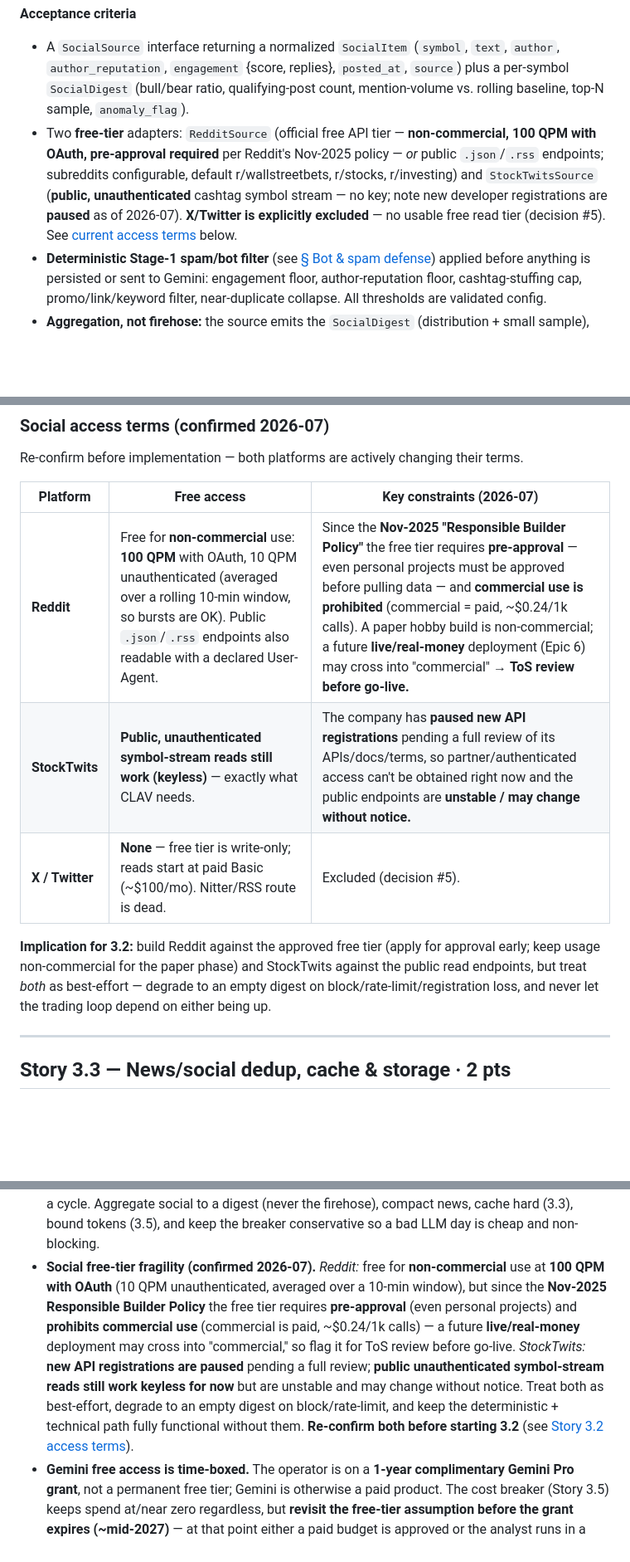
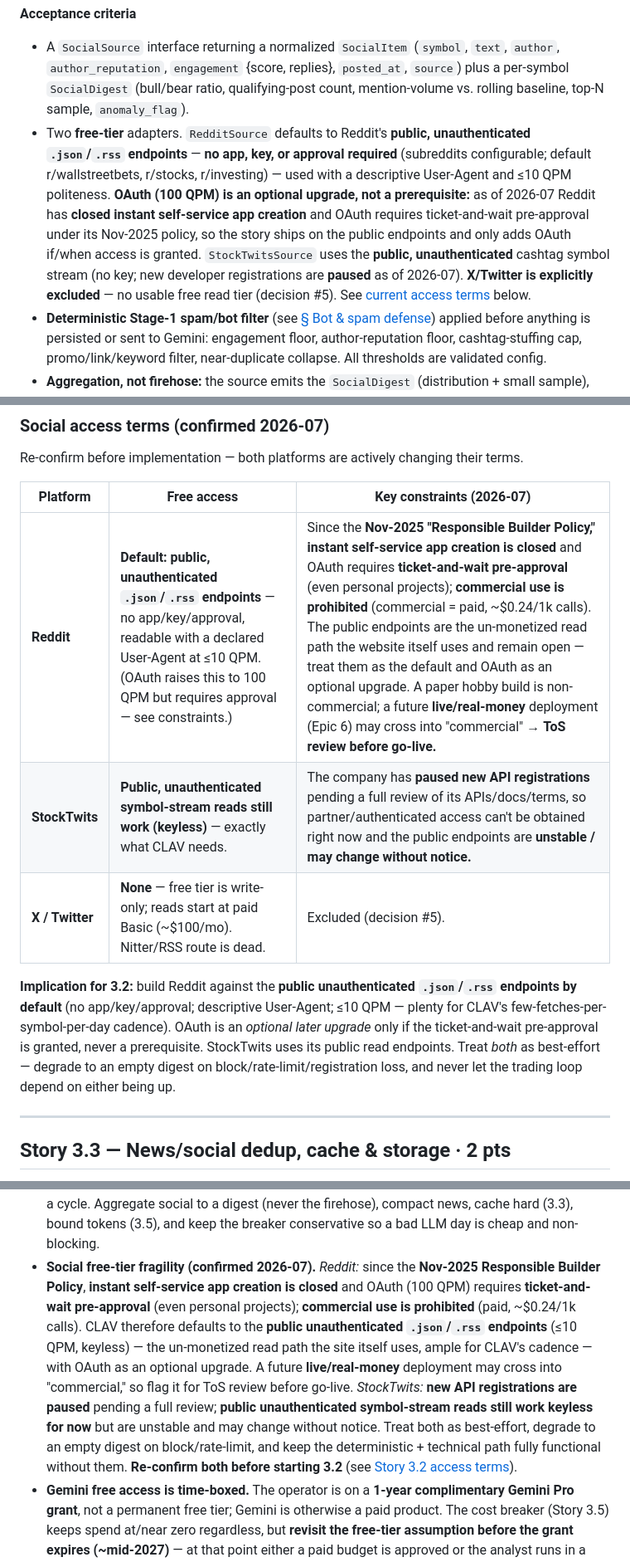
Before and after one commit to traxon99/clav, a Markdown page: docs/epics/epic-03-gemini-and-control.md, 3 parts joined by grey strips. Shown at 83% size. GitHub-like rendering; blank space fills up the shorter version.

Commit message:
docs: default Reddit source to public endpoints (self-serve app creation closed)
As of 2026-07 Reddit has closed instant self-service app creation and
OAuth now requires ticket-and-wait pre-approval under the Nov-2025
Responsible Builder Policy. Make the public, unauthenticated .json/.rss
endpoints the documented default for the Reddit source (no app/key/
approval; descriptive User-Agent; <=10 QPM, ample for CLAV's cadence),
with OAuth (100 QPM) reframed as an optional later upgrade rather than a
prerequisite.

Update Story 3.2 adapter description, the access-terms table, the
implication note, and the risks bullet accordingly; sync the README
free-tier row.

Co-Authored-By: Claude Opus 4.8 <noreply@anthropic.com>
Claude-Session: https://claude.ai/code/session_01TRgReYKX332iSZJMLNMVAv

```diff
--- a/docs/epics/epic-03-gemini-and-control.md
+++ b/docs/epics/epic-03-gemini-and-control.md
@@ -229,13 +229,16 @@ digest instead of a raw, gameable firehose.
   `author_reputation`, `engagement` {score, replies}, `posted_at`, `source`) plus a per-symbol
   `SocialDigest` (bull/bear ratio, qualifying-post count, mention-volume vs. rolling baseline,
   top-N sample, `anomaly_flag`).
-- Two **free-tier** adapters: `RedditSource` (official free API tier — **non-commercial,
-  100 QPM with OAuth, pre-approval required** per Reddit's Nov-2025 policy — *or* public
-  `.json`/`.rss` endpoints; subreddits configurable, default r/wallstreetbets, r/stocks,
-  r/investing) and `StockTwitsSource` (**public, unauthenticated** cashtag symbol stream — no
-  key; note new developer registrations are **paused** as of 2026-07). **X/Twitter is
-  explicitly excluded** — no usable free read tier (decision #5). See
-  [current access terms](#social-access-terms-confirmed-2026-07) below.
+- Two **free-tier** adapters. `RedditSource` defaults to Reddit's **public, unauthenticated
+  `.json`/`.rss` endpoints** — **no app, key, or approval required** (subreddits configurable;
+  default r/wallstreetbets, r/stocks, r/investing) — used with a descriptive User-Agent and
+  ≤10 QPM politeness. **OAuth (100 QPM) is an optional upgrade, not a prerequisite:** as of
+  2026-07 Reddit has **closed instant self-service app creation** and OAuth requires
+  ticket-and-wait pre-approval under its Nov-2025 policy, so the story ships on the public
+  endpoints and only adds OAuth if/when access is granted. `StockTwitsSource` uses the
+  **public, unauthenticated** cashtag symbol stream (no key; new developer registrations are
+  **paused** as of 2026-07). **X/Twitter is explicitly excluded** — no usable free read tier
+  (decision #5). See [current access terms](#social-access-terms-confirmed-2026-07) below.
 - **Deterministic Stage-1 spam/bot filter** (see [§ Bot & spam defense](#bot--spam-defense-two-stage))
   applied before anything is persisted or sent to Gemini: engagement floor, author-reputation
   floor, cashtag-stuffing cap, promo/link/keyword filter, near-duplicate collapse. All
@@ -261,14 +264,16 @@ Re-confirm before implementation — both platforms are actively changing their
 
 | Platform | Free access | Key constraints (2026-07) |
 |----------|-------------|---------------------------|
-| **Reddit** | Free for **non-commercial** use: **100 QPM** with OAuth, 10 QPM unauthenticated (averaged over a rolling 10-min window, so bursts are OK). Public `.json`/`.rss` endpoints also readable with a declared User-Agent. | Since the **Nov-2025 "Responsible Builder Policy"** the free tier requires **pre-approval** — even personal projects must be approved before pulling data — and **commercial use is prohibited** (commercial = paid, ~$0.24/1k calls). A paper hobby build is non-commercial; a future **live/real-money** deployment (Epic 6) may cross into "commercial" → **ToS review before go-live.** |
+| **Reddit** | **Default: public, unauthenticated `.json`/`.rss` endpoints** — no app/key/approval, readable with a declared User-Agent at ≤10 QPM. (OAuth raises this to 100 QPM but requires approval — see constraints.) | Since the **Nov-2025 "Responsible Builder Policy," instant self-service app creation is closed** and OAuth requires **ticket-and-wait pre-approval** (even personal projects); **commercial use is prohibited** (commercial = paid, ~$0.24/1k calls). The public endpoints are the un-monetized read path the website itself uses and remain open — treat them as the default and OAuth as an optional upgrade. A paper hobby build is non-commercial; a future **live/real-money** deployment (Epic 6) may cross into "commercial" → **ToS review before go-live.** |
 | **StockTwits** | **Public, unauthenticated symbol-stream reads still work (keyless)** — exactly what CLAV needs. | The company has **paused new API registrations** pending a full review of its APIs/docs/terms, so partner/authenticated access can't be obtained right now and the public endpoints are **unstable / may change without notice.** |
 | **X / Twitter** | **None** — free tier is write-only; reads start at paid Basic (~$100/mo). Nitter/RSS route is dead. | Excluded (decision #5). |
 
-**Implication for 3.2:** build Reddit against the approved free tier (apply for approval early;
-keep usage non-commercial for the paper phase) and StockTwits against the public read endpoints,
-but treat *both* as best-effort — degrade to an empty digest on block/rate-limit/registration
-loss, and never let the trading loop depend on either being up.
+**Implication for 3.2:** build Reddit against the **public unauthenticated `.json`/`.rss`
+endpoints by default** (no app/key/approval; descriptive User-Agent; ≤10 QPM — plenty for
+CLAV's few-fetches-per-symbol-per-day cadence). OAuth is an *optional later upgrade* only if the
+ticket-and-wait pre-approval is granted, never a prerequisite. StockTwits uses its public read
+endpoints. Treat *both* as best-effort — degrade to an empty digest on
+block/rate-limit/registration loss, and never let the trading loop depend on either being up.
 
 ---
 
@@ -528,16 +533,18 @@ approval property tests; wire into CI + coverage gate.
   part of a cycle. Aggregate social to a digest (never the firehose), compact news, cache hard
   (3.3), bound tokens (3.5), and keep the breaker conservative so a bad LLM day is cheap and
   non-blocking.
-- **Social free-tier fragility (confirmed 2026-07).** *Reddit:* free for **non-commercial**
-  use at **100 QPM with OAuth** (10 QPM unauthenticated, averaged over a 10-min window), but
-  since the **Nov-2025 Responsible Builder Policy** the free tier requires **pre-approval**
-  (even personal projects) and **prohibits commercial use** (commercial is paid, ~$0.24/1k
-  calls) — a future **live/real-money** deployment may cross into "commercial," so flag it for
-  ToS review before go-live. *StockTwits:* **new API registrations are paused** pending a full
-  review; **public unauthenticated symbol-stream reads still work keyless for now** but are
-  unstable and may change without notice. Treat both as best-effort, degrade to an empty digest
-  on block/rate-limit, and keep the deterministic + technical path fully functional without
-  them. **Re-confirm both before starting 3.2** (see [Story 3.2 access terms](#social-access-terms-confirmed-2026-07)).
+- **Social free-tier fragility (confirmed 2026-07).** *Reddit:* since the **Nov-2025
+  Responsible Builder Policy**, **instant self-service app creation is closed** and OAuth
+  (100 QPM) requires **ticket-and-wait pre-approval** (even personal projects); **commercial
+  use is prohibited** (paid, ~$0.24/1k calls). CLAV therefore defaults to the **public
+  unauthenticated `.json`/`.rss` endpoints** (≤10 QPM, keyless) — the un-monetized read path
+  the site itself uses, ample for CLAV's cadence — with OAuth as an optional upgrade. A future
+  **live/real-money** deployment may cross into "commercial," so flag it for ToS review before
+  go-live. *StockTwits:* **new API registrations are paused** pending a full review; **public
+  unauthenticated symbol-stream reads still work keyless for now** but are unstable and may
+  change without notice. Treat both as best-effort, degrade to an empty digest on
+  block/rate-limit, and keep the deterministic + technical path fully functional without them.
+  **Re-confirm both before starting 3.2** (see [Story 3.2 access terms](#social-access-terms-confirmed-2026-07)).
 - **Gemini free access is time-boxed.** The operator is on a **1-year complimentary Gemini Pro
   grant**, not a permanent free tier; Gemini is otherwise a paid product. The cost breaker
   (Story 3.5) keeps spend at/near zero regardless, but **revisit the free-tier assumption
```
Also changed, not shown: README.md (+1 -1 lines).
